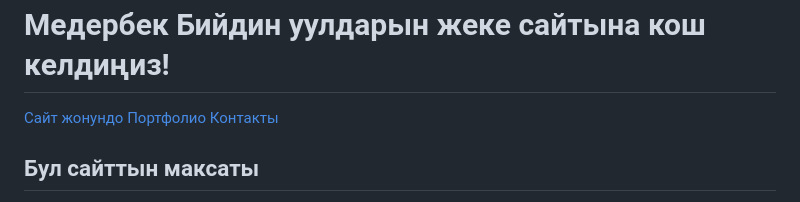
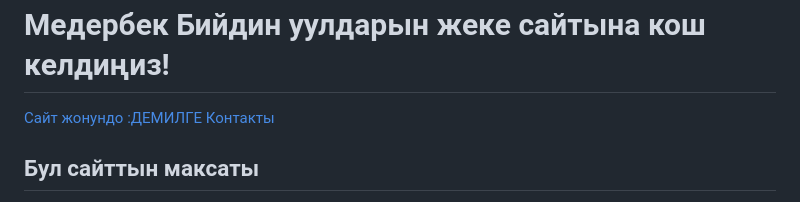
Before and after one commit to JetigenMederbek/-, a Markdown page: README.md, the part around the change. Drawn GitHub-style.

```diff
--- a/README.md
+++ b/README.md
@@ -54,7 +54,7 @@
 
 <nav>
     <a href="#about">Сайт жонундо</a>
-    <a href="#portfolio">Портфолио</a>
+    <a href="#portfolio">:ДЕМИЛГЕ</a>
     <a href="#contact">Контакты</a>
 </nav>
 
```
